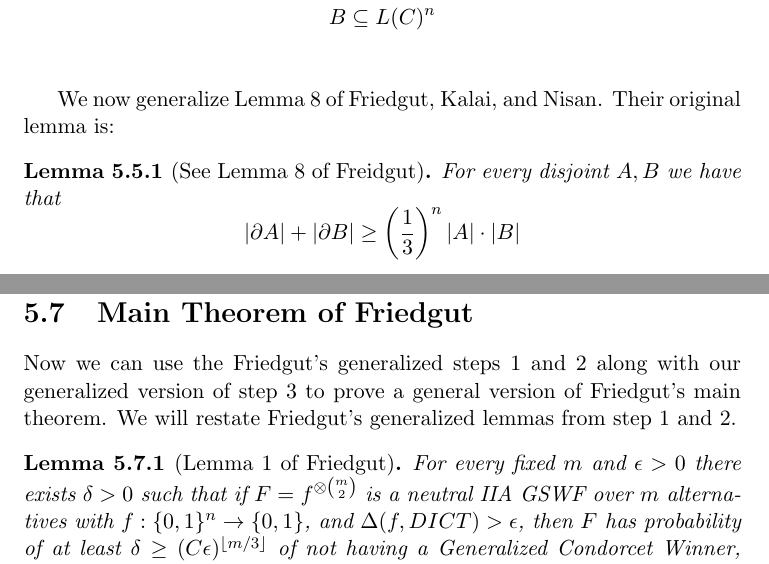
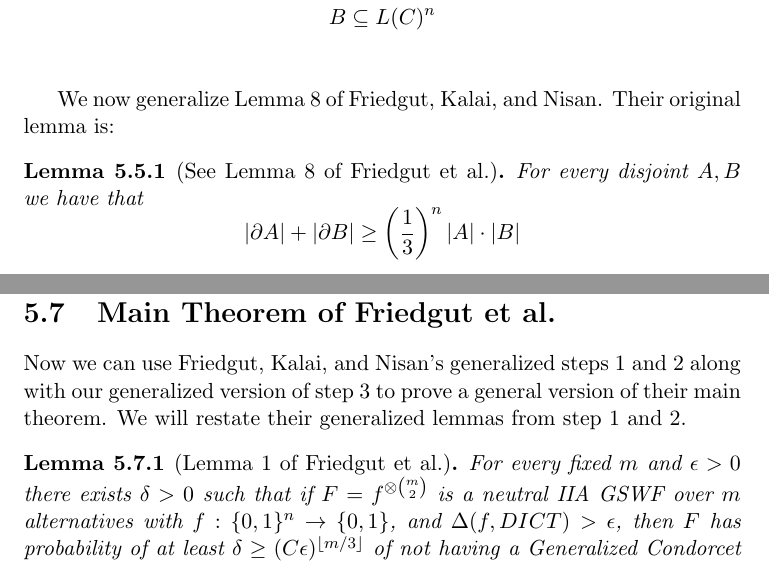
Before and after one commit to jpotterm/ms-thesis, a LaTeX thesis (tex/thesis.tex, which reads tex/results.tex): two parts of pages 44 and 49 of 59, joined at a grey line, cut so that both start at the same text. The pictures show the PDF file tex/thesis.pdf that the author committed with the source.

Commit message:
Use Friedgut et al. instead of just Friedgut in places where Friedgut, Kalai, and Nisan won't fit.

```diff
--- a/tex/results.tex
+++ b/tex/results.tex
@@ -134,6 +131,6 @@
 	Friedgut, Kalai, and Nisan's main theorem is proved in three steps; the first two are already general, and hold for any $n, m \in N^+$. Therefore, to generalize the main theorem we need only generalize the third step, and therefore this third step is our main theorem. This step is comprised of Lemma 6, Lemma 7, and Lemma 8 which we will generalize one at a time. The lemma we will generalize is:
 
-	\begin{lemma}[Lemma 3 of Friedgut]
+	\begin{lemma}[Lemma 3 of Friedgut et al.]
 		For every SCF $f$ on three alternatives and every $a,b \in A$,
 		\[
 			M^{a,b} \le \sum_i M_i \cdot 6.
@@ -169,7 +166,7 @@
 		\end{align*}
 	\end{definition}
 
-	Before we state Lemma \ref{friedgut-lemma-6}, recall the definition of $M^{a,b}(f)$ from Friedgut \cite{friedgut2008elections}:
+	Before we state Lemma \ref{friedgut-lemma-6}, recall the definition of $M^{a,b}(f)$ from Friedgut, Kalai, and Nisan \cite{friedgut2008elections}:
 	\[
 		M^{a,b}(f) = \probability(f(p) = a, f(p') = b)
 	\]
@@ -177,7 +174,7 @@
 
 	Therefore we can rewrite $M^{a,b}(f)$ as follows.
 
-	\begin{lemma}[See Lemma 6 of Friedgut]
+	\begin{lemma}[See Lemma 6 of Friedgut et al.]
 		\label{friedgut-lemma-6}
 		\[
 			M^{a,b}(f) = E_{q \in L(C)^n} \left[ \frac{|A(q)|}{\left(\frac{m!}{2}\right)^n} \cdot \frac{|B(q)|}{\left(\frac{m!}{2}\right)^n} \right],
@@ -248,7 +245,7 @@
 
 	We now generalize Lemma 7 of Friedgut, Kalai, and Nisan. Their original lemma is:
 
-	\begin{lemma}[See Lemma 7 of Friedgut]
+	\begin{lemma}[See Lemma 7 of Friedgut et al.]
 		\[
 			M_i(f) \ge \frac{1}{6} 3^{-n} E_x \left[|\partial_i A(p)| + |\partial_i B(p)| \right]
 		\]
@@ -303,14 +300,14 @@
 
 	Summing over $i$ we get the following corollary.
 
-	\begin{corollary}[See Corollary 1 of Friedgut]
+	\begin{corollary}[See Corollary 1 of Friedgut et al.]
 		\[
 			\frac{1}{m!} \cdot \left(\frac{m!}{2}\right)^{-n} E_p[|\partial A(p)| + |\partial B(p)|] \le \sum_i M_i(f)
 		\]
 	\end{corollary}
 
 
-\section{Generalized Lemma 8 of Friedgut}
+\section{Generalized Lemma 8 of Friedgut et al.}
 
 	In this section we will fix a profile $p$, and for the sake of readability we use the following shorthand notation:
 	\begin{align*}
@@ -328,7 +325,7 @@
 
 	We now generalize Lemma 8 of Friedgut, Kalai, and Nisan. Their original lemma is:
 
-	\begin{lemma}[See Lemma 8 of Freidgut]
+	\begin{lemma}[See Lemma 8 of Friedgut et al.]
 		For every disjoint $A, B$ we have that
 		\[
 			|\partial A| + |\partial B| \ge \left( \frac{1}{3} \right)^n |A| \cdot |B|
@@ -499,30 +496,30 @@
 		M^{a,b} &\le \sum_i M_i \cdot m!
 	\end{align*}
 
-\section{Main Theorem of Friedgut}
+\section{Main Theorem of Friedgut et al.}
 
-	Now we can use the Friedgut's generalized steps 1 and 2 along with our generalized version of step 3 to prove a general version of Friedgut's main theorem. We will restate Friedgut's generalized lemmas from step 1 and 2.
+	Now we can use Friedgut, Kalai, and Nisan's generalized steps 1 and 2 along with our generalized version of step 3 to prove a general version of their main theorem. We will restate their generalized lemmas from step 1 and 2.
 
-	\begin{lemma}[Lemma 1 of Friedgut]
+	\begin{lemma}[Lemma 1 of Friedgut et al.]
 		\label{friedgut-lemma-1}
 		For every fixed $m$ and $\epsilon > 0$ there exists $\delta > 0$ such that if $F = f^{\otimes \binom{m}{2}}$ is a neutral IIA GSWF over $m$ alternatives with $f : \{0,1\}^n \rightarrow \{0,1\}$, and $\Delta(f, DICT) > \epsilon$, then $F$ has probability of at least $\delta \ge (C\epsilon)^{\lfloor m/3 \rfloor}$ of not having a Generalized Condorcet Winner, where $C > 0$ is an absolute constant.
 	\end{lemma}
 
-	\begin{lemma}[Lemma 2 of Friedgut]
+	\begin{lemma}[Lemma 2 of Friedgut et al.]
 		\label{friedgut-lemma-2}
 		For every fixed $m$ there exists $\delta > 0$ such that for all $\epsilon > 0$ the following holds. Let $f$ be a neutral SCF among $m$ alternatives such that $\Delta(f, DICT) > \epsilon$. Then for all $(a,b)$ we have $M^{a,b}(f) \ge \delta$.
 	\end{lemma}
 
-	And we restate our generalized version of Friedgut's Lemma 3.
+	And we restate our generalized version of Friedgut, Kalai, and Nisan's Lemma 3.
 
-	\begin{conjecture}[Lemma 3 of Friedgut]
+	\begin{conjecture}[Lemma 3 of Friedgut et al.]
 		\label{friedgut-lemma-3}
 		For every SCF $f$ on $m$ alternatives and every $a,b \in A$, $M^{a,b} \le \sum_i M_i \cdot m!$
 	\end{conjecture}
 
-	With these three lemmas we can now prove a generalized version of Friedgut's main theorem.
+	With these three lemmas we can now prove a generalized version of Friedgut, Kalai, and Nisan's main theorem.
 
-	\begin{conjecture}[Theorem 1 of Friedgut]
+	\begin{conjecture}[Theorem 1 of Friedgut et al.]
 		There exists a constant $C > 0$ such that for every $\epsilon > 0$ the following holds. If $f$ is a neutral SCF for $n$ voters over 3 alternatives and $\Delta(f, g) > \epsilon$ for any dictatorship $g$, then $f$ has total manipulatiblity: $\sum^n_{i=1} M_i(f) \ge \frac{(C\epsilon)^{\lfloor m/3 \rfloor}}{m!}$.
 	\end{conjecture}
 
```
Also changed, not shown: tex/thesis.pdf, tex/results.tex (11 more changed lines).
